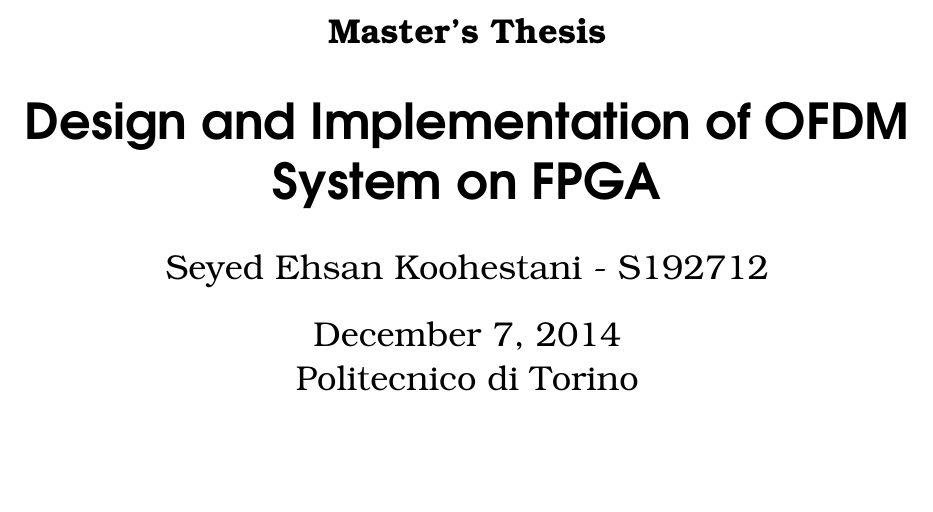
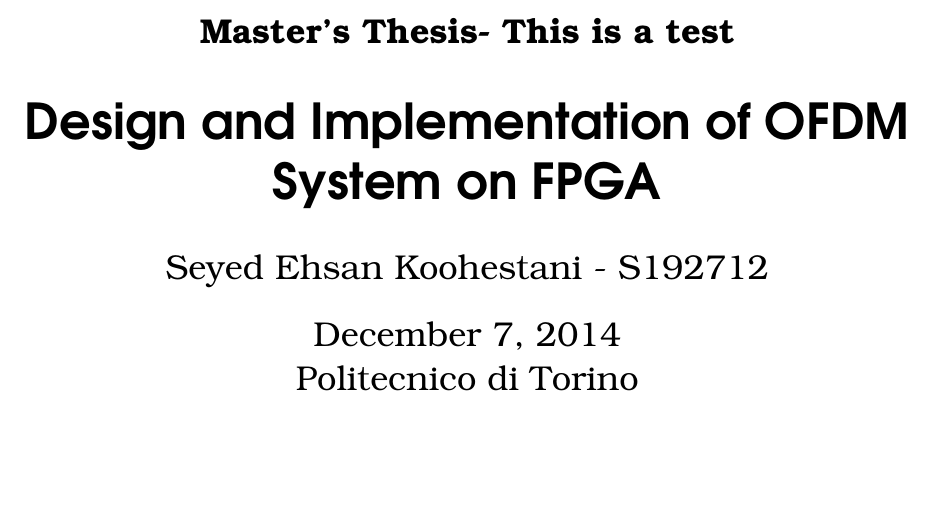
Before and after one commit to ehsantelecom/Latex_th, a LaTeX paper (CDC/report.tex): part of page 1 of 32, cut at the place of the change. Compiled offline with pdfLaTeX.

Commit message:
This is a test

```diff
--- a/CDC/report.tex
+++ b/CDC/report.tex
@@ -11,7 +11,7 @@
 
 \begin{document}
 
-\subject{Master's Thesis}
+\subject{Master's Thesis- This is a test}
 \title{Design and Implementation of OFDM System on FPGA}
 \author{Seyed Ehsan Koohestani - S192712}
 \date{\today}
```
Also changed, not shown: CDC/report.pdf, 4 other files.
